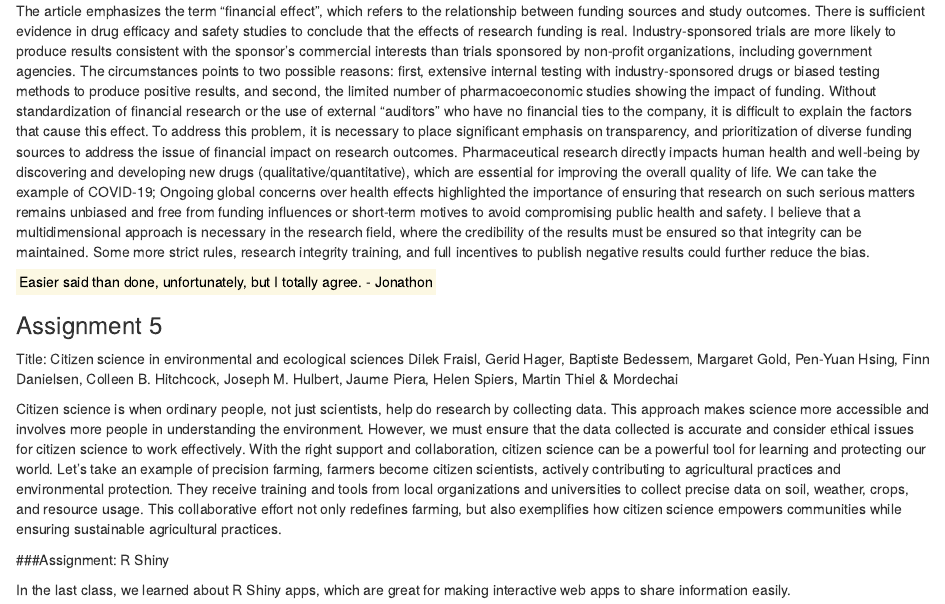
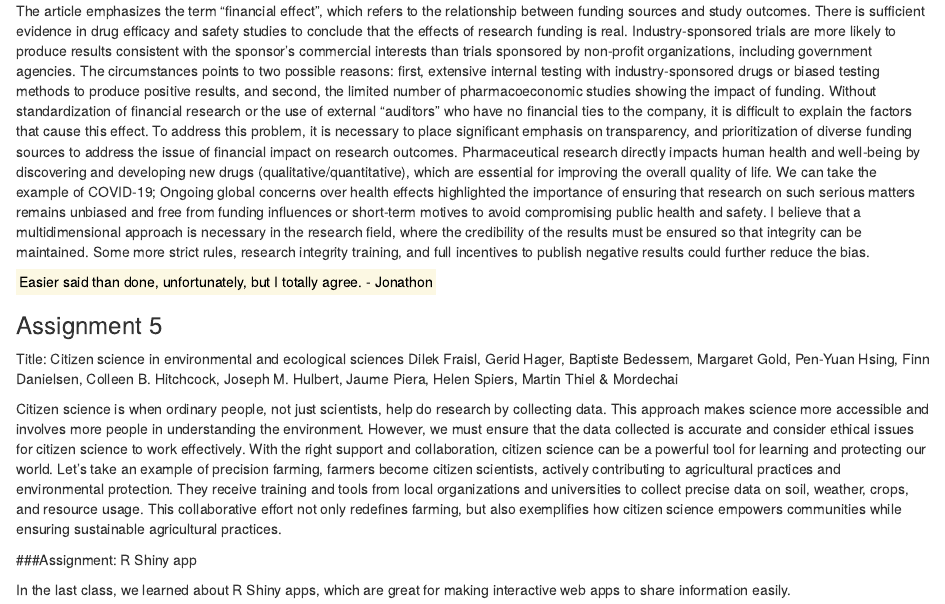
Before and after one commit to PrecisionGIS/WILD7970, an R Markdown document (WILD7970.Rmd): the page in a window 1100 px wide, from 1850 px down. Rendered offline with R 4.5, knitr and Pandoc, with nearby package versions.

Commit message:
Update WILD7970.Rmd

```diff
--- a/WILD7970.Rmd
+++ b/WILD7970.Rmd
@@ -86,6 +86,6 @@ Dilek Fraisl, Gerid Hager, Baptiste Bedessem, Margaret Gold, Pen-Yuan Hsing, Fin
 Citizen science is when ordinary people, not just scientists, help do research by collecting data. This approach makes science more accessible and involves more people in understanding the environment. However, we must ensure that the data collected is accurate and consider ethical issues for citizen science to work effectively. With the right support and collaboration, citizen science can be a powerful tool for learning and protecting our world.
 Let's take an example of precision farming, farmers become citizen scientists, actively contributing to agricultural practices and environmental protection. They receive training and tools from local organizations and universities to collect precise data on soil, weather, crops, and resource usage. This collaborative effort not only redefines farming, but also exemplifies how citizen science empowers communities while ensuring sustainable agricultural practices.
 
-###Assignment: R Shiny
+###Assignment: R Shiny app
 
 In the last class, we learned about R Shiny apps, which are great for making interactive web apps to share information easily.
```
